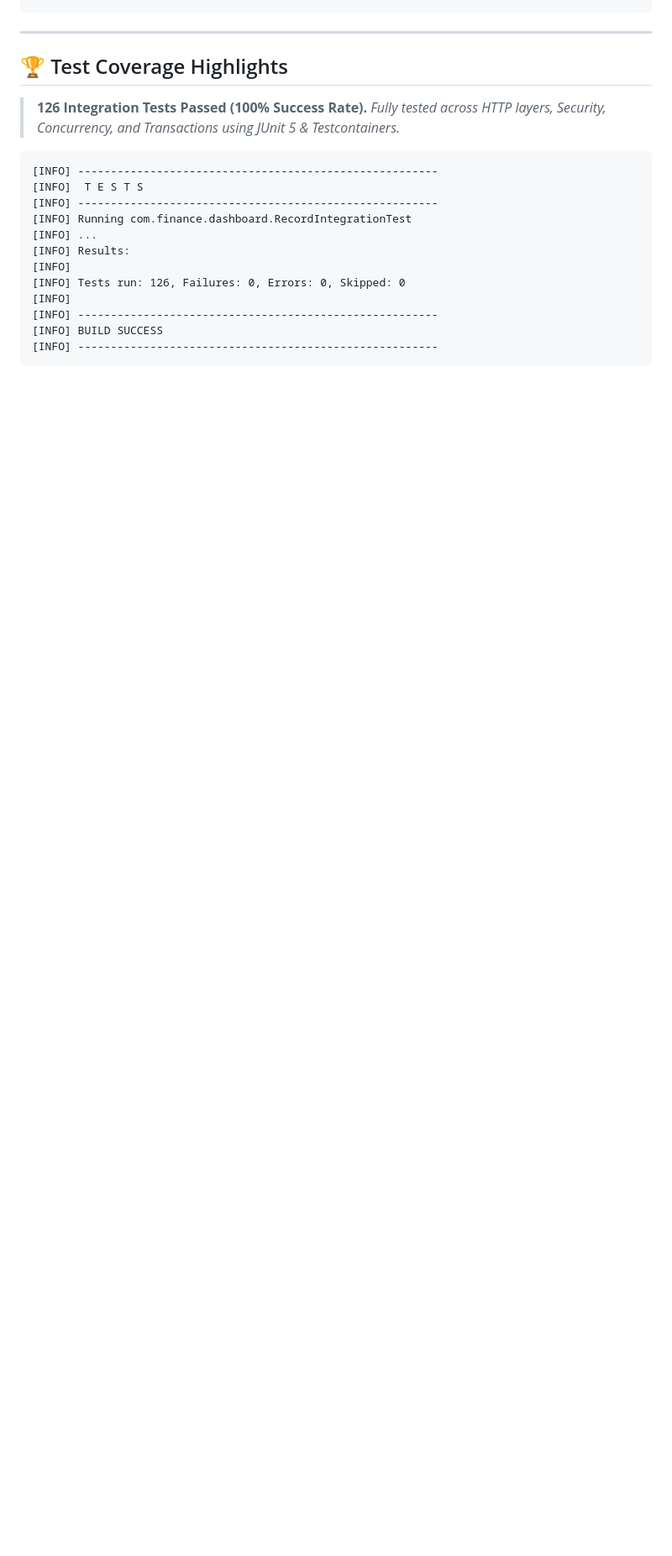
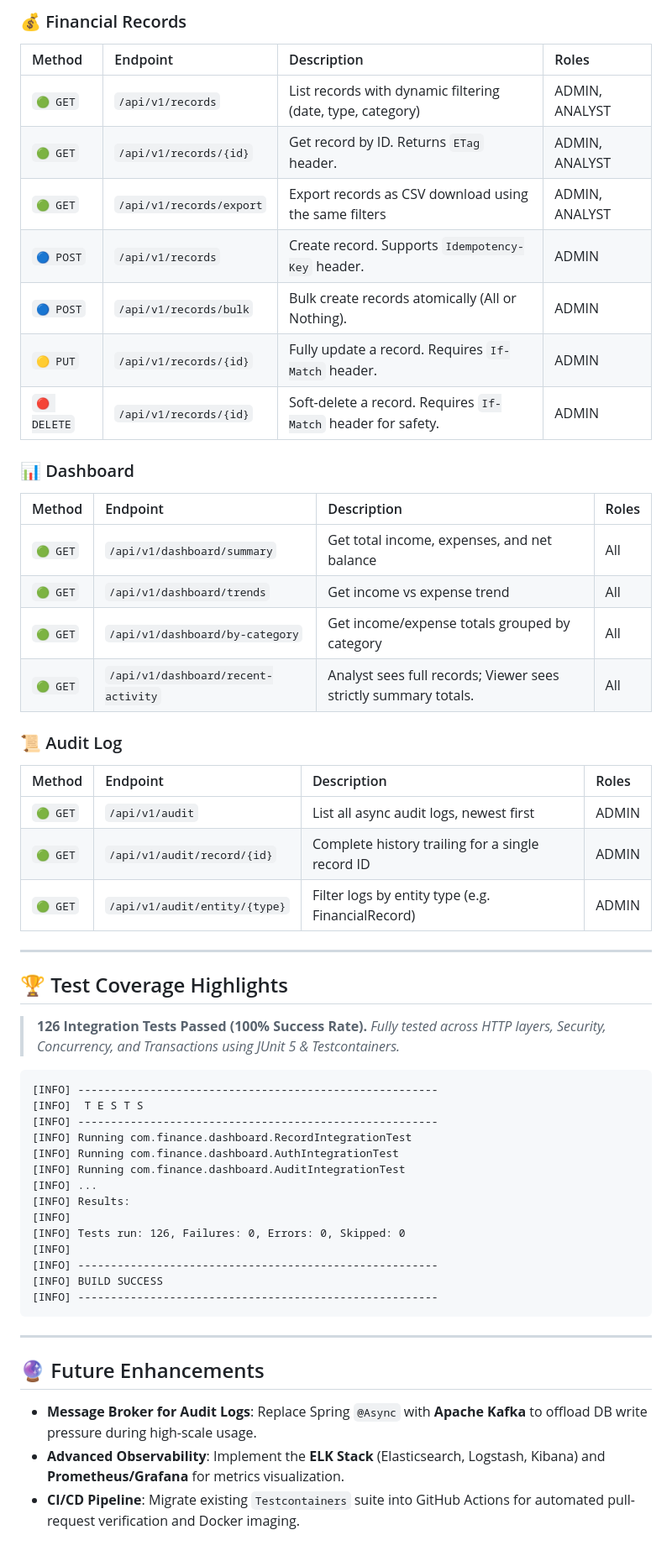
Before and after one commit to THARUN-RAJ-R/finance-dashboard, a Markdown page: README.md, the part around one of its changes. Shown at 84% size. GitHub-like rendering; blank space fills up the shorter version.

````diff
--- a/README.md
+++ b/README.md
@@ -164,3 +191,28 @@ mvn spring-boot:run
+### 💰 Financial Records
+| Method | Endpoint | Description | Roles |
+| :--- | :--- | :--- | :--- |
+| `🟢 GET` | `/api/v1/records` | List records with dynamic filtering (date, type, category) | ADMIN, ANALYST |
+| `🟢 GET` | `/api/v1/records/{id}` | Get record by ID. Returns `ETag` header. | ADMIN, ANALYST |
+| `🟢 GET` | `/api/v1/records/export`| Export records as CSV download using the same filters | ADMIN, ANALYST |
+| `🔵 POST` | `/api/v1/records` | Create record. Supports `Idempotency-Key` header. | ADMIN |
+| `🔵 POST` | `/api/v1/records/bulk` | Bulk create records atomically (All or Nothing). | ADMIN |
+| `🟡 PUT` | `/api/v1/records/{id}` | Fully update a record. Requires `If-Match` header. | ADMIN |
+| `🔴 DELETE`| `/api/v1/records/{id}` | Soft-delete a record. Requires `If-Match` header for safety. | ADMIN |
+
+### 📊 Dashboard
+| Method | Endpoint | Description | Roles |
+| :--- | :--- | :--- | :--- |
+| `🟢 GET` | `/api/v1/dashboard/summary`| Get total income, expenses, and net balance | All |
+| `🟢 GET` | `/api/v1/dashboard/trends` | Get income vs expense trend | All |
+| `🟢 GET` | `/api/v1/dashboard/by-category`| Get income/expense totals grouped by category | All |
+| `🟢 GET` | `/api/v1/dashboard/recent-activity` | Analyst sees full records; Viewer sees strictly summary totals. | All |
+
+### 📜 Audit Log
+| Method | Endpoint | Description | Roles |
+| :--- | :--- | :--- | :--- |
+| `🟢 GET` | `/api/v1/audit` | List all async audit logs, newest first | ADMIN |
+| `🟢 GET` | `/api/v1/audit/record/{id}`| Complete history trailing for a single record ID | ADMIN |
+| `🟢 GET` | `/api/v1/audit/entity/{type}`| Filter logs by entity type (e.g. FinancialRecord) | ADMIN |
 
 ---
 
@@ -174,6 +226,8 @@ mvn spring-boot:run
 [INFO]  T E S T S
 [INFO] -------------------------------------------------------
 [INFO] Running com.finance.dashboard.RecordIntegrationTest
+[INFO] Running com.finance.dashboard.AuthIntegrationTest
+[INFO] Running com.finance.dashboard.AuditIntegrationTest
 [INFO] ...
 [INFO] Results:
 [INFO]
@@ -183,3 +237,10 @@ mvn spring-boot:run
 [INFO] BUILD SUCCESS
 [INFO] -------------------------------------------------------
 ```
+
+---
+
+## 🔮 Future Enhancements
+*   **Message Broker for Audit Logs**: Replace Spring `@Async` with **Apache Kafka** to offload DB write pressure during high-scale usage.
+*   **Advanced Observability**: Implement the **ELK Stack** (Elasticsearch, Logstash, Kibana) and **Prometheus/Grafana** for metrics visualization.
+*   **CI/CD Pipeline**: Migrate existing `Testcontainers` suite into GitHub Actions for automated pull-request verification and Docker imaging.
````
Also changed, not shown: other parts of README.md (+71 -44 lines).
